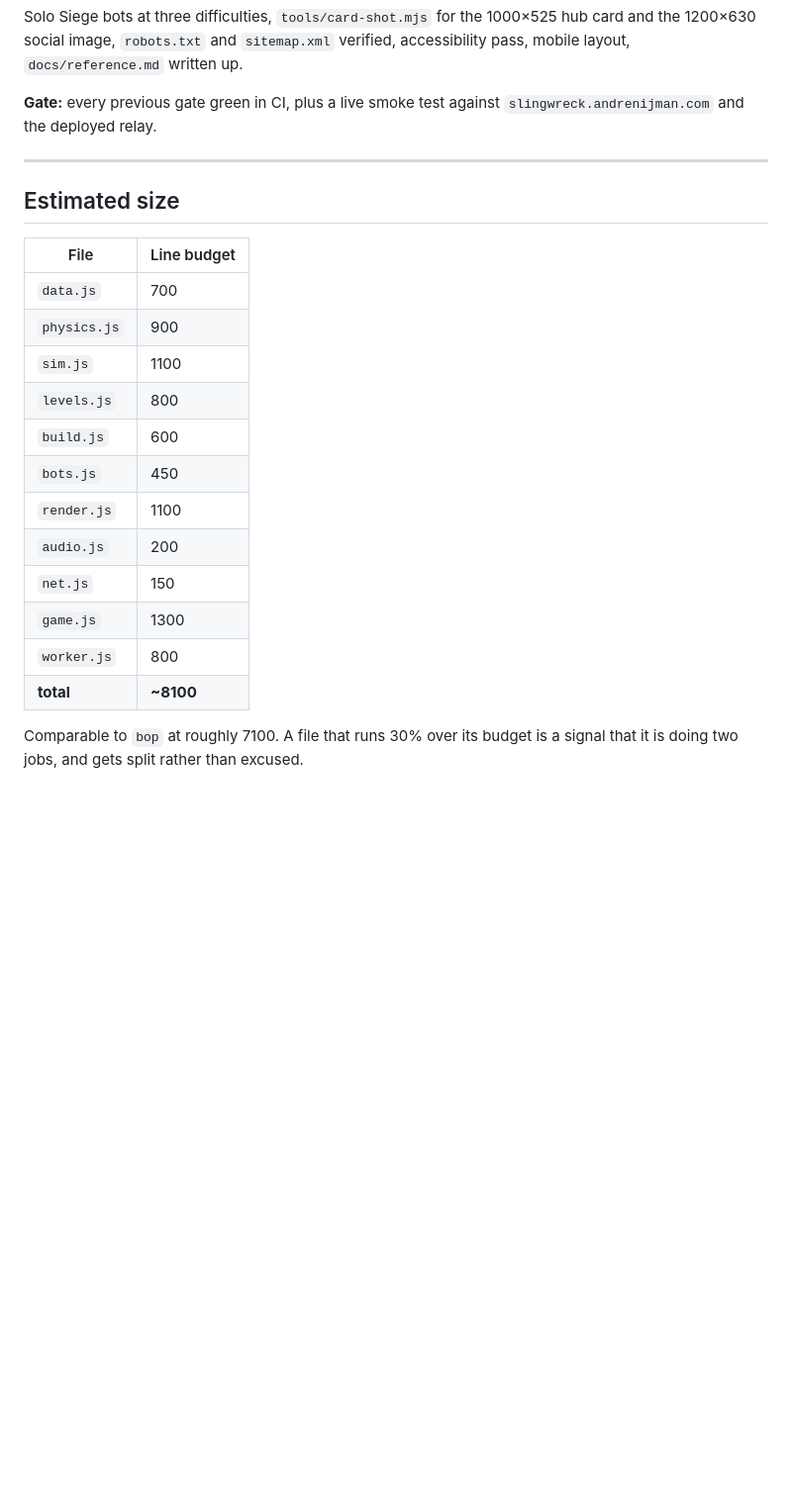
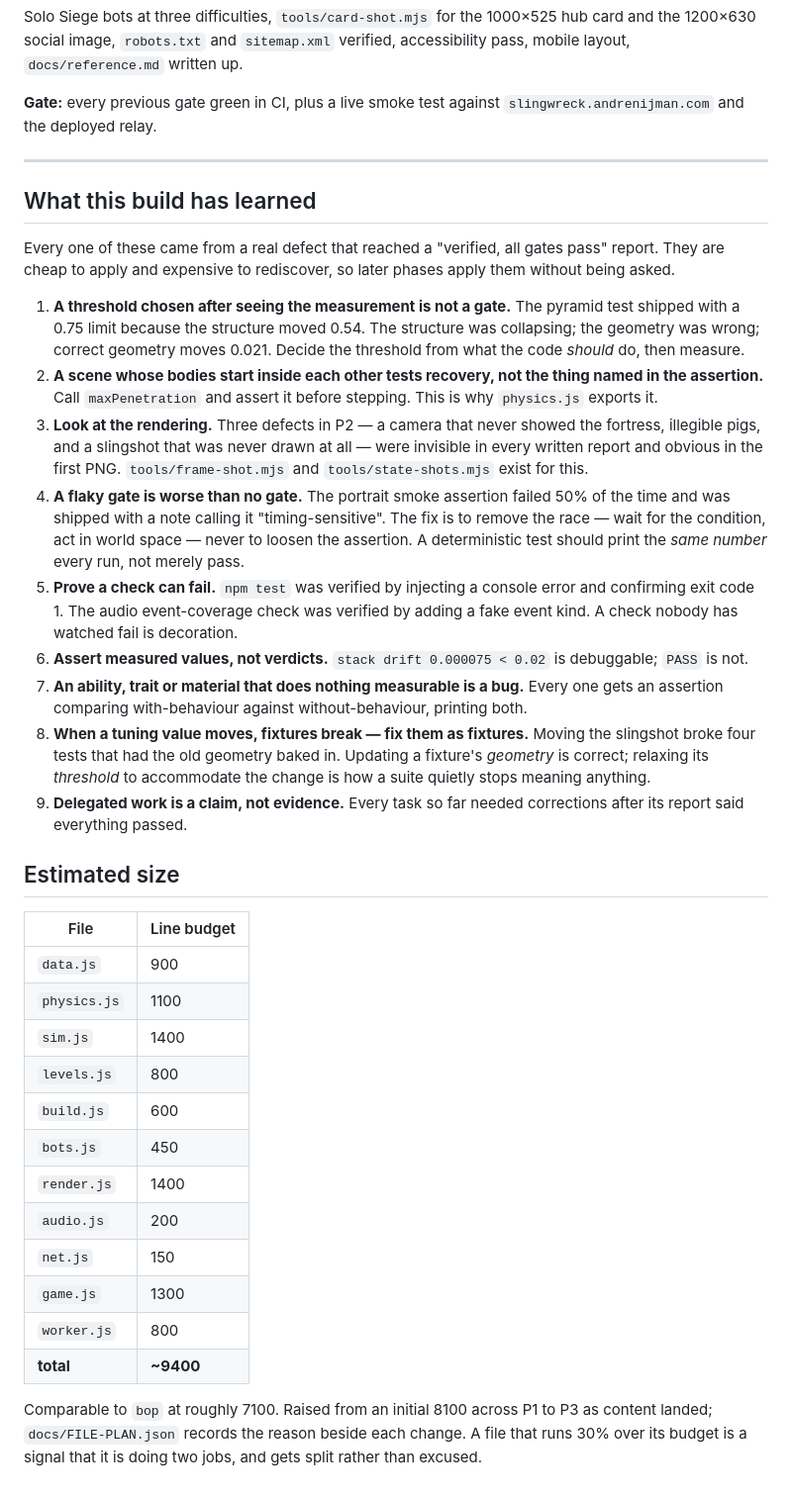
Before and after one commit to AndreNijman/slingwreck, a Markdown page: docs/BUILD_PLAN.md, the part around the change. Shown at 99% size. GitHub-like rendering; blank space fills up the shorter version.

Commit message:
docs: record the review lessons in the build plan and update line budgets

```diff
--- a/docs/BUILD_PLAN.md
+++ b/docs/BUILD_PLAN.md
@@ -158,22 +158,58 @@ accessibility pass, mobile layout, `docs/reference.md` written up.
 
 ---
 
+## What this build has learned
+
+Every one of these came from a real defect that reached a "verified, all gates pass"
+report. They are cheap to apply and expensive to rediscover, so later phases apply them
+without being asked.
+
+1. **A threshold chosen after seeing the measurement is not a gate.** The pyramid test
+   shipped with a 0.75 limit because the structure moved 0.54. The structure was
+   collapsing; the geometry was wrong; correct geometry moves 0.021. Decide the
+   threshold from what the code *should* do, then measure.
+2. **A scene whose bodies start inside each other tests recovery, not the thing named in
+   the assertion.** Call `maxPenetration` and assert it before stepping. This is why
+   `physics.js` exports it.
+3. **Look at the rendering.** Three defects in P2 — a camera that never showed the
+   fortress, illegible pigs, and a slingshot that was never drawn at all — were
+   invisible in every written report and obvious in the first PNG.
+   `tools/frame-shot.mjs` and `tools/state-shots.mjs` exist for this.
+4. **A flaky gate is worse than no gate.** The portrait smoke assertion failed 50% of
+   the time and was shipped with a note calling it "timing-sensitive". The fix is to
+   remove the race — wait for the condition, act in world space — never to loosen the
+   assertion. A deterministic test should print the *same number* every run, not merely
+   pass.
+5. **Prove a check can fail.** `npm test` was verified by injecting a console error and
+   confirming exit code 1. The audio event-coverage check was verified by adding a fake
+   event kind. A check nobody has watched fail is decoration.
+6. **Assert measured values, not verdicts.** `stack drift 0.000075 < 0.02` is
+   debuggable; `PASS` is not.
+7. **An ability, trait or material that does nothing measurable is a bug.** Every one
+   gets an assertion comparing with-behaviour against without-behaviour, printing both.
+8. **When a tuning value moves, fixtures break — fix them as fixtures.** Moving the
+   slingshot broke four tests that had the old geometry baked in. Updating a fixture's
+   *geometry* is correct; relaxing its *threshold* to accommodate the change is how a
+   suite quietly stops meaning anything.
+9. **Delegated work is a claim, not evidence.** Every task so far needed corrections
+   after its report said everything passed.
+
 ## Estimated size
 
 | File | Line budget |
 | --- | --- |
-| `data.js` | 700 |
-| `physics.js` | 900 |
-| `sim.js` | 1100 |
+| `data.js` | 900 |
+| `physics.js` | 1100 |
+| `sim.js` | 1400 |
 | `levels.js` | 800 |
 | `build.js` | 600 |
 | `bots.js` | 450 |
-| `render.js` | 1100 |
+| `render.js` | 1400 |
 | `audio.js` | 200 |
 | `net.js` | 150 |
 | `game.js` | 1300 |
 | `worker.js` | 800 |
-| **total** | **~8100** |
+| **total** | **~9400** |
 
-Comparable to `bop` at roughly 7100. A file that runs 30% over its budget is a
+Comparable to `bop` at roughly 7100. Raised from an initial 8100 across P1 to P3 as content landed; `docs/FILE-PLAN.json` records the reason beside each change. A file that runs 30% over its budget is a
 signal that it is doing two jobs, and gets split rather than excused.
```
